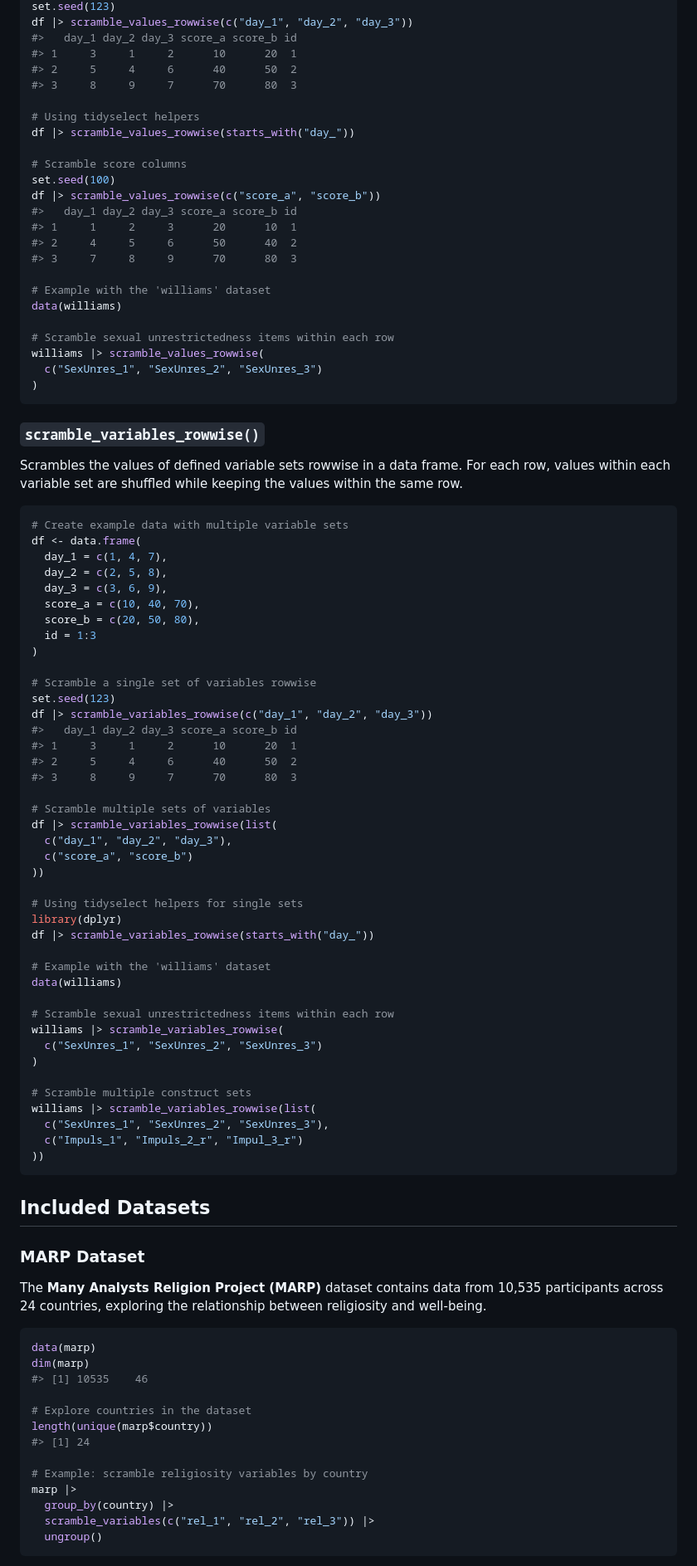
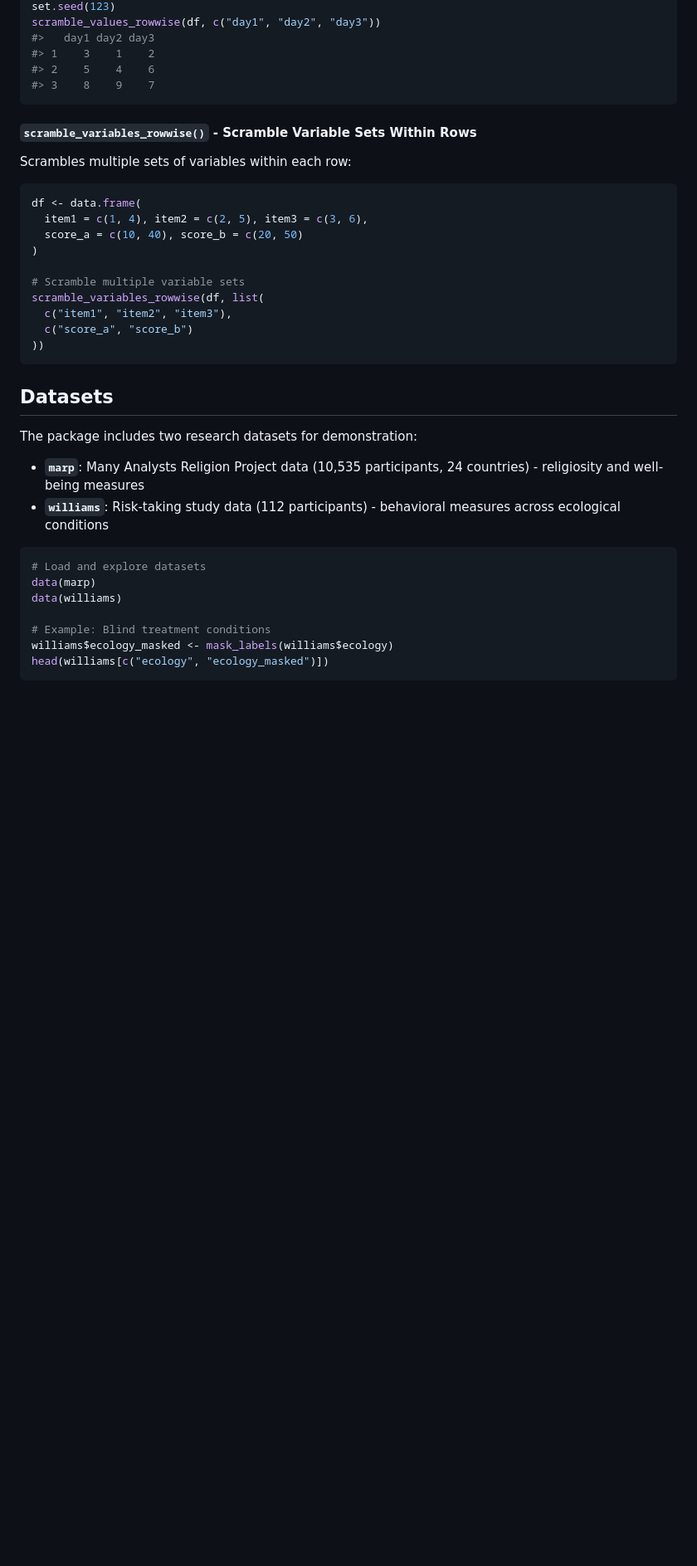
Before and after one commit to nthun/vazul, a Markdown page: README.md, the part around one of its changes. Shown at 83% size. Rendered like a GitHub page; blank space fills up the shorter version.

Commit message:
Rewrite README with structured data blinding introduction and new masking functions
Co-authored-by: nthun <7265515+nthun@users.noreply.github.com>

````diff
--- a/README.md
+++ b/README.md
@@ -96,96 +95,41 @@ df <- data.frame(
 set.seed(123)
-df |> scramble_values_rowwise(c("day_1", "day_2", "day_3"))
-#>   day_1 day_2 day_3 score_a score_b id
-#> 1     3     1     2      10      20  1
-#> 2     5     4     6      40      50  2
-#> 3     8     9     7      70      80  3
-
-# Using tidyselect helpers
-df |> scramble_values_rowwise(starts_with("day_"))
-
-# Scramble score columns
-set.seed(100)
-df |> scramble_values_rowwise(c("score_a", "score_b"))
-#>   day_1 day_2 day_3 score_a score_b id
-#> 1     1     2     3      20      10  1
-#> 2     4     5     6      50      40  2
-#> 3     7     8     9      70      80  3
-
-# Example with the 'williams' dataset
-data(williams)
-
-# Scramble sexual unrestrictedness items within each row
-williams |> scramble_values_rowwise(
-  c("SexUnres_1", "SexUnres_2", "SexUnres_3")
-)
+scramble_values_rowwise(df, c("day1", "day2", "day3"))
+#>   day1 day2 day3
+#> 1    3    1    2
+#> 2    5    4    6
+#> 3    8    9    7
 ```
 
-### `scramble_variables_rowwise()`
+#### `scramble_variables_rowwise()` - Scramble Variable Sets Within Rows
 
-Scrambles the values of defined variable sets rowwise in a data frame. For each row, values within each variable set are shuffled while keeping the values within the same row.
+Scrambles multiple sets of variables within each row:
 
 ``` r
-# Create example data with multiple variable sets
 df <- data.frame(
-  day_1 = c(1, 4, 7),
-  day_2 = c(2, 5, 8),
-  day_3 = c(3, 6, 9),
-  score_a = c(10, 40, 70),
-  score_b = c(20, 50, 80),
-  id = 1:3
+  item1 = c(1, 4), item2 = c(2, 5), item3 = c(3, 6),
+  score_a = c(10, 40), score_b = c(20, 50)
 )
 
-# Scramble a single set of variables rowwise
-set.seed(123)
-df |> scramble_variables_rowwise(c("day_1", "day_2", "day_3"))
-#>   day_1 day_2 day_3 score_a score_b id
-#> 1     3     1     2      10      20  1
-#> 2     5     4     6      40      50  2
-#> 3     8     9     7      70      80  3
-
-# Scramble multiple sets of variables
-df |> scramble_variables_rowwise(list(
-  c("day_1", "day_2", "day_3"),
+# Scramble multiple variable sets
+scramble_variables_rowwise(df, list(
+  c("item1", "item2", "item3"),
   c("score_a", "score_b")
-))
-
-# Using tidyselect helpers for single sets
-library(dplyr)
-df |> scramble_variables_rowwise(starts_with("day_"))
-
-# Example with the 'williams' dataset
-data(williams)
-
-# Scramble sexual unrestrictedness items within each row
-williams |> scramble_variables_rowwise(
-  c("SexUnres_1", "SexUnres_2", "SexUnres_3")
-)
-
-# Scramble multiple construct sets
-williams |> scramble_variables_rowwise(list(
-  c("SexUnres_1", "SexUnres_2", "SexUnres_3"),
-  c("Impuls_1", "Impuls_2_r", "Impul_3_r")
 ))
 ```
 
-## Included Datasets
+## Datasets
 
-### MARP Dataset
+The package includes two research datasets for demonstration:
 
-The **Many Analysts Religion Project (MARP)** dataset contains data from 10,535 participants across 24 countries, exploring the relationship between religiosity and well-being.
+- **`marp`**: Many Analysts Religion Project data (10,535 participants, 24 countries) - religiosity and well-being measures
+- **`williams`**: Risk-taking study data (112 participants) - behavioral measures across ecological conditions
 
 ``` r
+# Load and explore datasets
 data(marp)
-dim(marp)
-#> [1] 10535    46
+data(williams)
 
-# Explore countries in the dataset
-length(unique(marp$country))
-#> [1] 24
-
-# Example: scramble religiosity variables by country
-marp |>
-  group_by(country) |>
-  scramble_variables(c("rel_1", "rel_2", "rel_3")) |>
-  ungroup()
+# Example: Blind treatment conditions
+williams$ecology_masked <- mask_labels(williams$ecology)
+head(williams[c("ecology", "ecology_masked")])
 ```
````
Also changed, not shown: other parts of README.md (+47 -83 lines).
